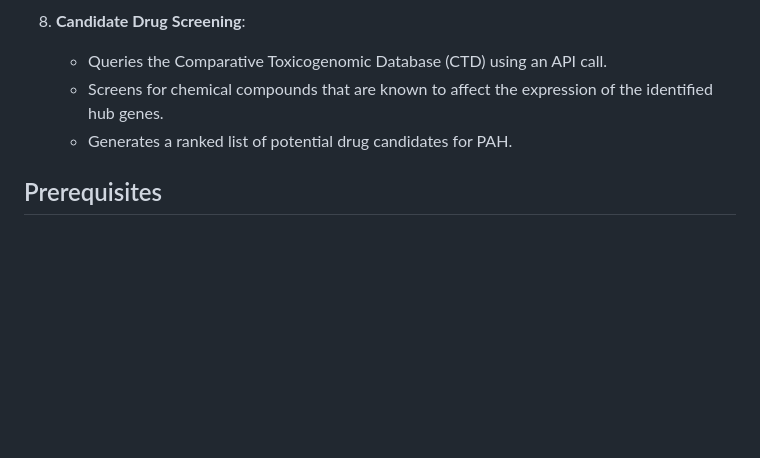
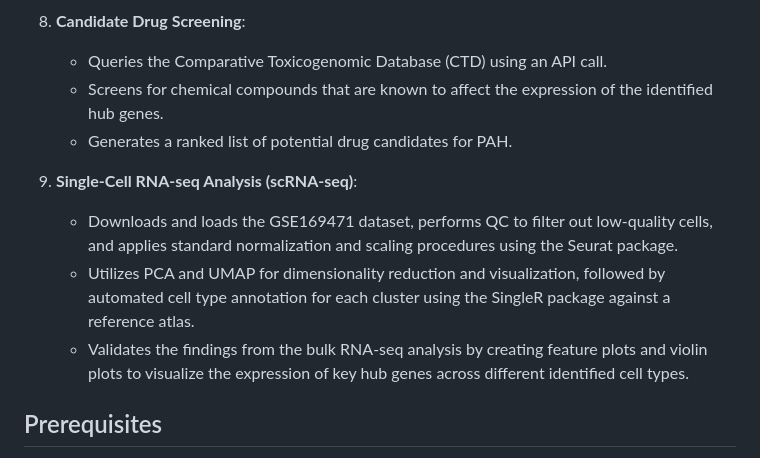
Before and after one commit to d-ert/PAH_Bioinformatics_Analysis, a Markdown page: README.md, the part around the change. Rendered like a GitHub page; blank space fills up the shorter version.

```diff
--- a/README.md
+++ b/README.md
@@ -46,6 +46,13 @@ The analysis pipeline is structured as follows:
     *   Screens for chemical compounds that are known to affect the expression of the identified hub genes.
     *   Generates a ranked list of potential drug candidates for PAH.
 
+9. **Single-Cell RNA-seq Analysis (scRNA-seq)**:
+
+   * Downloads and loads the GSE169471 dataset, performs QC to filter out low-quality cells, and applies standard normalization and scaling procedures using the Seurat package.
+   * Utilizes PCA and UMAP for dimensionality reduction and visualization, followed by automated cell type annotation for each cluster using the SingleR package against a reference atlas.
+   * Validates the findings from the bulk RNA-seq analysis by creating feature plots and violin plots to visualize the expression of key hub genes across different identified cell types.
+
+
 ## Prerequisites
 
 To run this script, you need R and the following R packages installed. You can install them from CRAN or Bioconductor.
```
